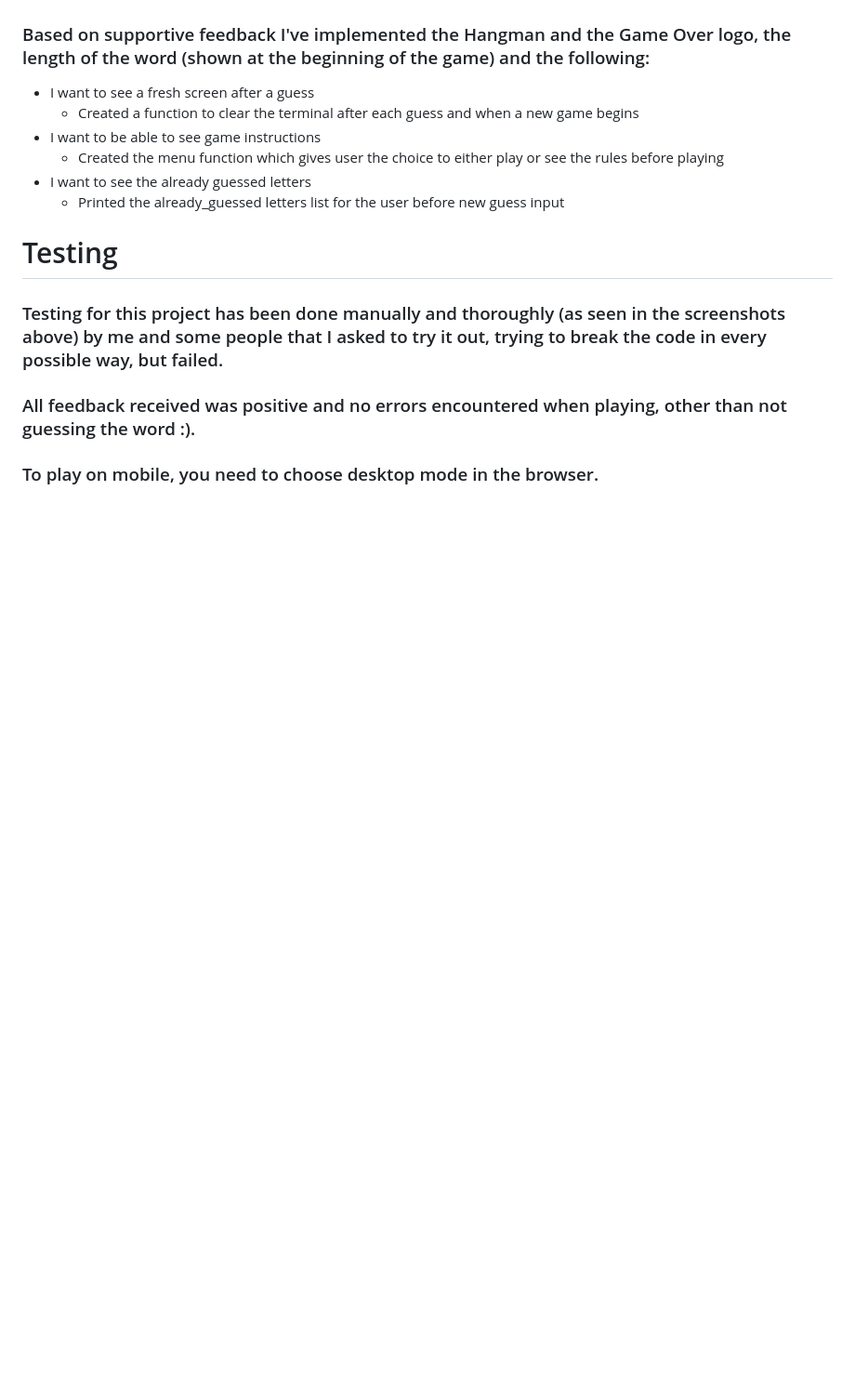
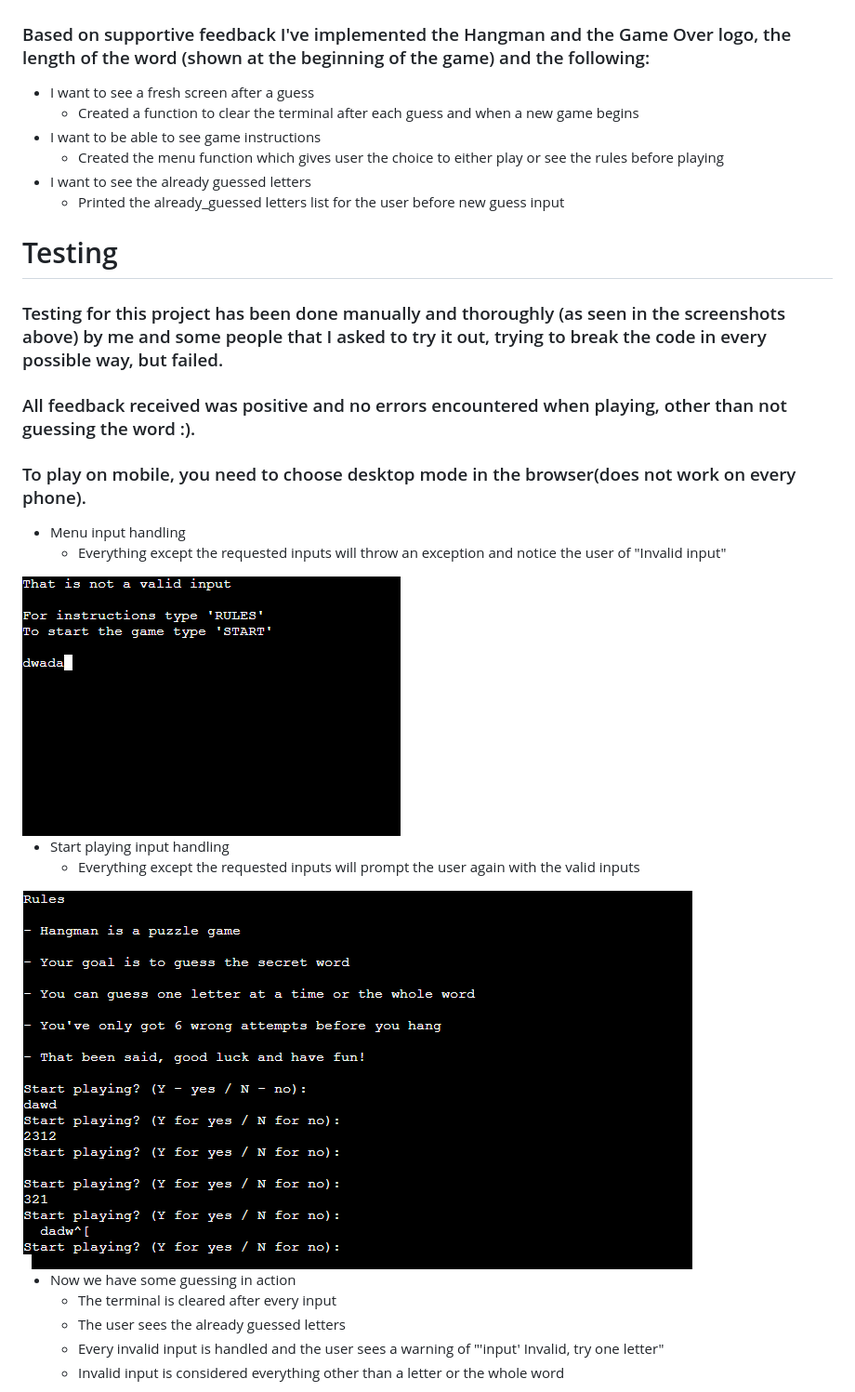
Before and after one commit to EddieStn/hangman, a Markdown page: README.md, the part around the change printed below. Shown: that part at 93% size. Rendered like a GitHub page; blank space fills up the shorter version.

```diff
--- a/README.md
+++ b/README.md
@@ -108,4 +111,21 @@
 
 ### All feedback received was positive and no errors encountered when playing, other than not guessing the word :).
 
-### To play on mobile, you need to choose desktop mode in the browser.
+### To play on mobile, you need to choose desktop mode in the browser(does not work on every phone).
+
+* Menu input handling
+    * Everything except the requested inputs will throw an exception and notice the user of "Invalid input"
+
+<img src="assets/menu-invalid.png" alt="menu input handling">
+
+* Start playing input handling
+    * Everything except the requested inputs will prompt the user again with the valid inputs
+
+<img src="assets/rules-invalid.png" alt="rules input handling">
+
+* Now we have some guessing in action
+    * The terminal is cleared after every input
+    * The user sees the already guessed letters
+    * Every invalid input is handled and the user sees a warning of "'input' Invalid, try one letter"
+    * Invalid input is considered everything other than a letter or the whole word
+
```
Also changed, not shown: other parts of README.md (+51 -33 lines), assets/amiresponsive.png (added), 1 other file.
